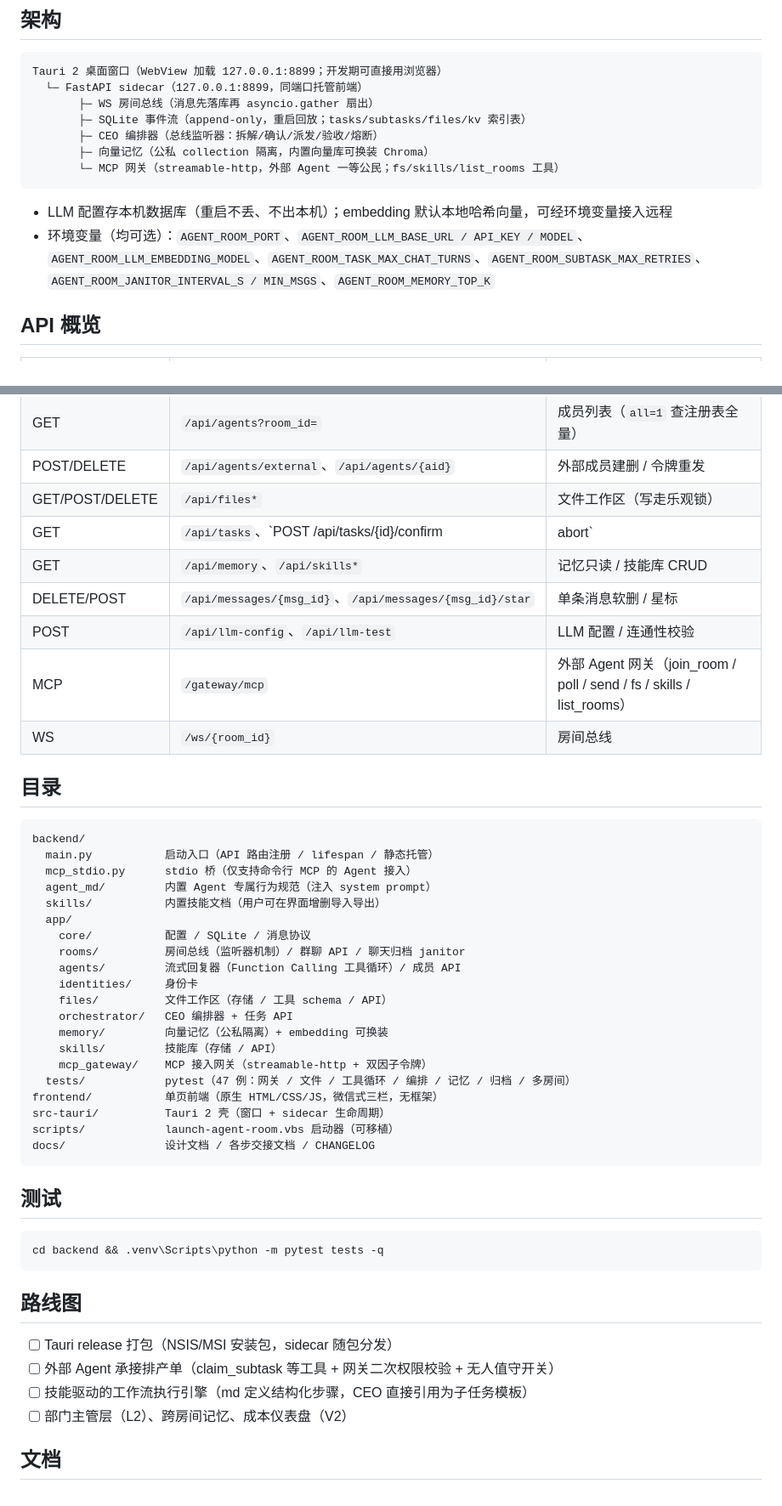
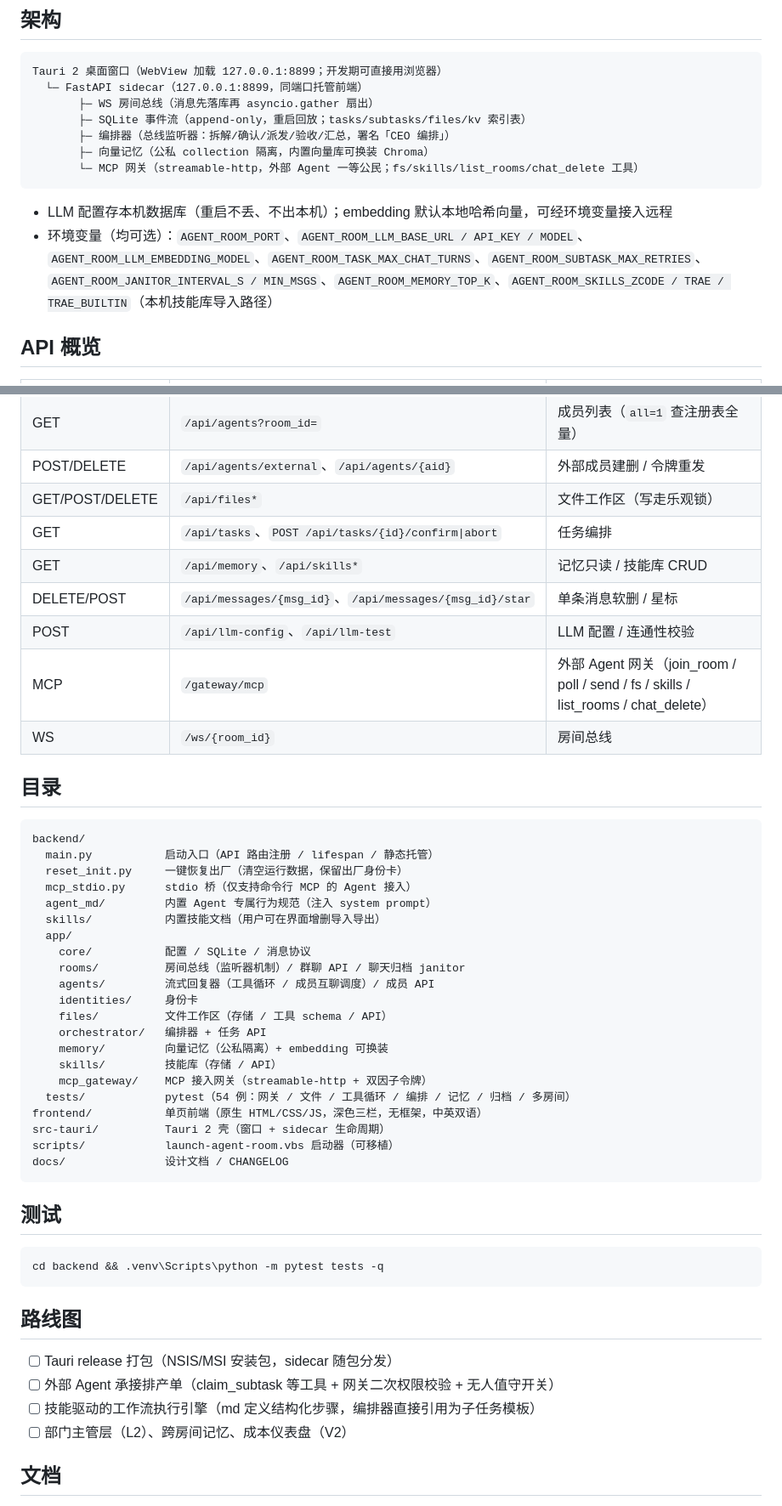
Before and after one commit to ghgjkbf/agent-room, a Markdown page: README.md, 2 parts joined by grey strips. Shown at 85% size. GitHub-like rendering.

````diff
--- a/README.md
+++ b/README.md
@@ -79,13 +69,13 @@ Tauri 2 桌面窗口（WebView 加载 127.0.0.1:8899；开发期可直接用浏
   └─ FastAPI sidecar（127.0.0.1:8899，同端口托管前端）
        ├─ WS 房间总线（消息先落库再 asyncio.gather 扇出）
        ├─ SQLite 事件流（append-only，重启回放；tasks/subtasks/files/kv 索引表）
-       ├─ CEO 编排器（总线监听器：拆解/确认/派发/验收/熔断）
+       ├─ 编排器（总线监听器：拆解/确认/派发/验收/汇总，署名「CEO 编排」）
        ├─ 向量记忆（公私 collection 隔离，内置向量库可换装 Chroma）
-       └─ MCP 网关（streamable-http，外部 Agent 一等公民；fs/skills/list_rooms 工具）
+       └─ MCP 网关（streamable-http，外部 Agent 一等公民；fs/skills/list_rooms/chat_delete 工具）
 ```
 
 - LLM 配置存本机数据库（重启不丢、不出本机）；embedding 默认本地哈希向量，可经环境变量接入远程
-- 环境变量（均可选）：`AGENT_ROOM_PORT`、`AGENT_ROOM_LLM_BASE_URL / API_KEY / MODEL`、`AGENT_ROOM_LLM_EMBEDDING_MODEL`、`AGENT_ROOM_TASK_MAX_CHAT_TURNS`、`AGENT_ROOM_SUBTASK_MAX_RETRIES`、`AGENT_ROOM_JANITOR_INTERVAL_S / MIN_MSGS`、`AGENT_ROOM_MEMORY_TOP_K`
+- 环境变量（均可选）：`AGENT_ROOM_PORT`、`AGENT_ROOM_LLM_BASE_URL / API_KEY / MODEL`、`AGENT_ROOM_LLM_EMBEDDING_MODEL`、`AGENT_ROOM_TASK_MAX_CHAT_TURNS`、`AGENT_ROOM_SUBTASK_MAX_RETRIES`、`AGENT_ROOM_JANITOR_INTERVAL_S / MIN_MSGS`、`AGENT_ROOM_MEMORY_TOP_K`、`AGENT_ROOM_SKILLS_ZCODE / TRAE / TRAE_BUILTIN`（本机技能库导入路径）
 
 ## API 概览
 
@@ -97,11 +87,11 @@ Tauri 2 桌面窗口（WebView 加载 127.0.0.1:8899；开发期可直接用浏
 | GET | `/api/agents?room_id=` | 成员列表（`all=1` 查注册表全量） |
 | POST/DELETE | `/api/agents/external`、`/api/agents/{aid}` | 外部成员建删 / 令牌重发 |
 | GET/POST/DELETE | `/api/files*` | 文件工作区（写走乐观锁） |
-| GET | `/api/tasks`、`POST /api/tasks/{id}/confirm|abort` | 任务编排 |
+| GET | `/api/tasks`、`POST /api/tasks/{id}/confirm\|abort` | 任务编排 |
 | GET | `/api/memory`、`/api/skills*` | 记忆只读 / 技能库 CRUD |
 | DELETE/POST | `/api/messages/{msg_id}`、`/api/messages/{msg_id}/star` | 单条消息软删 / 星标 |
 | POST | `/api/llm-config`、`/api/llm-test` | LLM 配置 / 连通性校验 |
-| MCP | `/gateway/mcp` | 外部 Agent 网关（join_room / poll / send / fs / skills / list_rooms） |
+| MCP | `/gateway/mcp` | 外部 Agent 网关（join_room / poll / send / fs / skills / list_rooms / chat_delete） |
 | WS | `/ws/{room_id}` | 房间总线 |
 
 ## 目录
@@ -109,24 +99,25 @@ Tauri 2 桌面窗口（WebView 加载 127.0.0.1:8899；开发期可直接用浏
 ```
 backend/
   main.py           启动入口（API 路由注册 / lifespan / 静态托管）
+  reset_init.py     一键恢复出厂（清空运行数据，保留出厂身份卡）
   mcp_stdio.py      stdio 桥（仅支持命令行 MCP 的 Agent 接入）
   agent_md/         内置 Agent 专属行为规范（注入 system prompt）
   skills/           内置技能文档（用户可在界面增删导入导出）
   app/
     core/           配置 / SQLite / 消息协议
     rooms/          房间总线（监听器机制）/ 群聊 API / 聊天归档 janitor
-    agents/         流式回复器（Function Calling 工具循环）/ 成员 API
+    agents/         流式回复器（工具循环 / 成员互聊调度）/ 成员 API
     identities/     身份卡
     files/          文件工作区（存储 / 工具 schema / API）
-    orchestrator/   CEO 编排器 + 任务 API
+    orchestrator/   编排器 + 任务 API
     memory/         向量记忆（公私隔离）+ embedding 可换装
     skills/         技能库（存储 / API）
     mcp_gateway/    MCP 接入网关（streamable-http + 双因子令牌）
-  tests/            pytest（47 例：网关 / 文件 / 工具循环 / 编排 / 记忆 / 归档 / 多房间）
-frontend/           单页前端（原生 HTML/CSS/JS，微信式三栏，无框架）
+  tests/            pytest（54 例：网关 / 文件 / 工具循环 / 编排 / 记忆 / 归档 / 多房间）
+frontend/           单页前端（原生 HTML/CSS/JS，深色三栏，无框架，中英双语）
 src-tauri/          Tauri 2 壳（窗口 + sidecar 生命周期）
 scripts/            launch-agent-room.vbs 启动器（可移植）
-docs/               设计文档 / 各步交接文档 / CHANGELOG
+docs/               设计文档 / CHANGELOG
 ```
 
 ## 测试
@@ -139,7 +130,7 @@ cd backend && .venv\Scripts\python -m pytest tests -q
 
 - [ ] Tauri release 打包（NSIS/MSI 安装包，sidecar 随包分发）
 - [ ] 外部 Agent 承接排产单（claim_subtask 等工具 + 网关二次权限校验 + 无人值守开关）
-- [ ] 技能驱动的工作流执行引擎（md 定义结构化步骤，CEO 直接引用为子任务模板）
+- [ ] 技能驱动的工作流执行引擎（md 定义结构化步骤，编排器直接引用为子任务模板）
 - [ ] 部门主管层（L2）、跨房间记忆、成本仪表盘（V2）
 
 ## 文档
````
Also changed, not shown: other parts of README.md (+12 -22 lines), README.en.md (+40 -44 lines).
